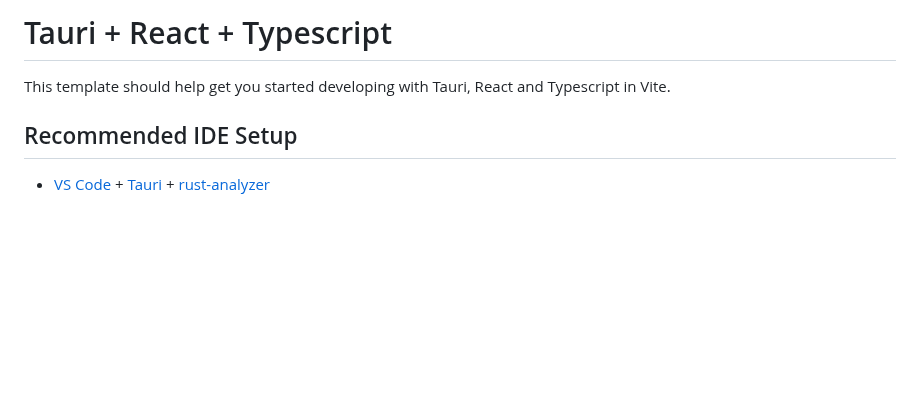
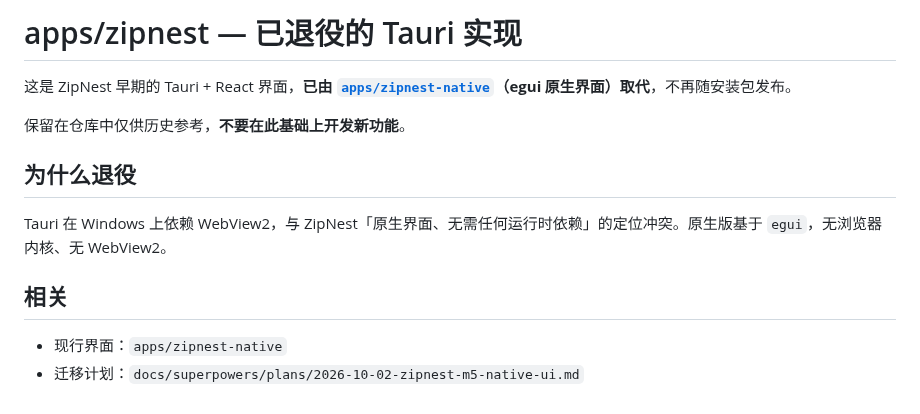
Before and after one commit to CN6/zipnest, a Markdown page: apps/zipnest/README.md, the part around the change. GitHub-like rendering; blank space fills up the shorter version.

```diff
--- a/apps/zipnest/README.md
+++ b/apps/zipnest/README.md
@@ -1,7 +1,14 @@
-# Tauri + React + Typescript
+# apps/zipnest — 已退役的 Tauri 实现
 
-This template should help get you started developing with Tauri, React and Typescript in Vite.
+这是 ZipNest 早期的 Tauri + React 界面，**已由 [`apps/zipnest-native`](../zipnest-native)（egui 原生界面）取代**，不再随安装包发布。
 
-## Recommended IDE Setup
+保留在仓库中仅供历史参考，**不要在此基础上开发新功能**。
 
-- [VS Code](https://code.visualstudio.com/) + [Tauri](https://marketplace.visualstudio.com/items?itemName=tauri-apps.tauri-vscode) + [rust-analyzer](https://marketplace.visualstudio.com/items?itemName=rust-lang.rust-analyzer)
+## 为什么退役
+
+Tauri 在 Windows 上依赖 WebView2，与 ZipNest「原生界面、无需任何运行时依赖」的定位冲突。原生版基于 `egui`，无浏览器内核、无 WebView2。
+
+## 相关
+
+- 现行界面：`apps/zipnest-native`
+- 迁移计划：`docs/superpowers/plans/2026-10-02-zipnest-m5-native-ui.md`
```
Also changed, not shown: README.md (+49 -15 lines), docs/images/main-window.png (added), docs/images/settings.png (added).
